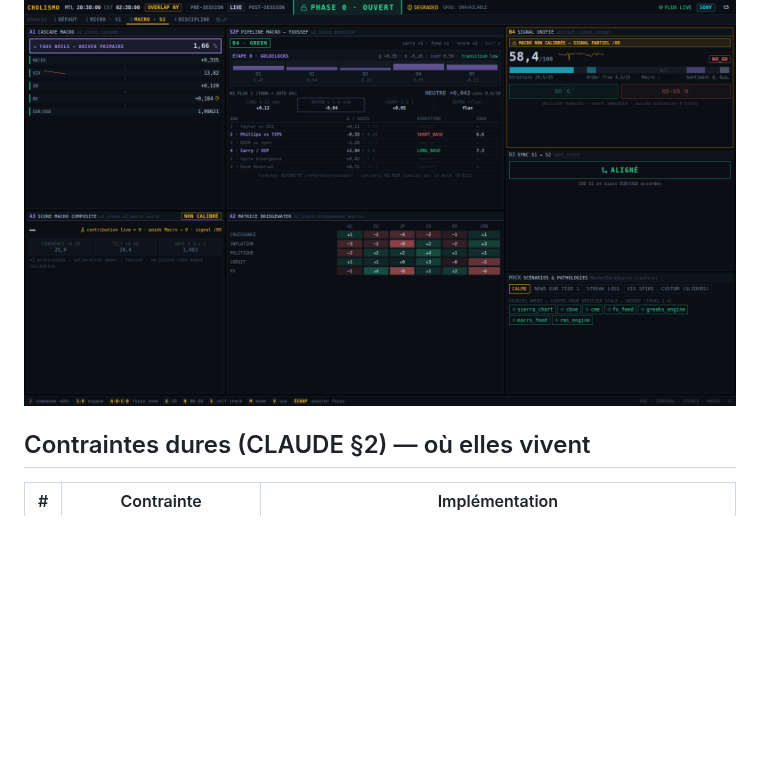
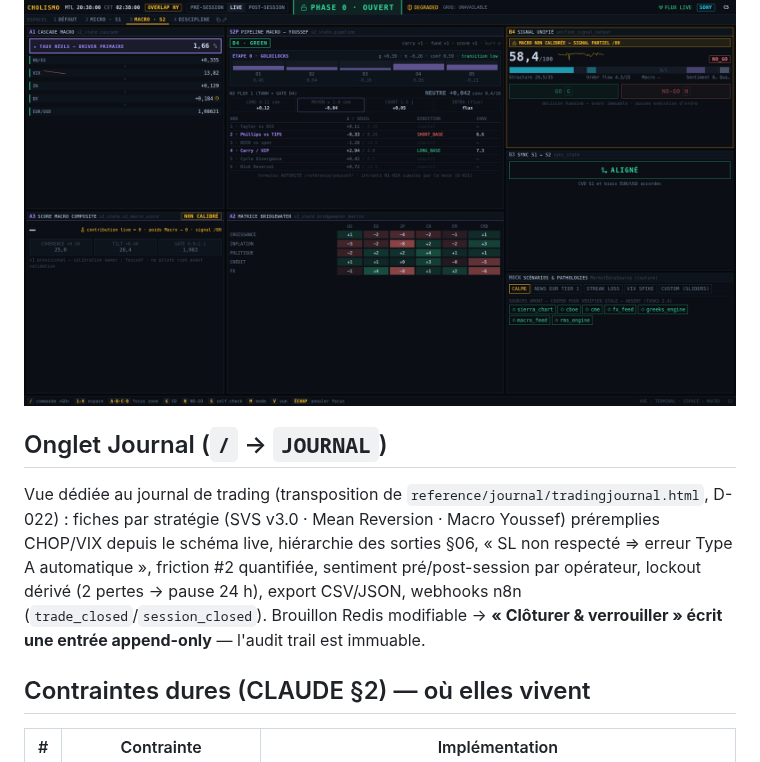
Before and after one commit to TNFinancer07/Cholismo-, a Markdown page: README.md, the part around the change. GitHub-like rendering; blank space fills up the shorter version.

```diff
--- a/README.md
+++ b/README.md
@@ -127,6 +127,16 @@ branché. Extraits copiables dans l'onglet Prompts (`V`).
 
 ![Pipeline Youssef](docs/pipeline-youssef.png)
 
+## Onglet Journal (`/` → `JOURNAL`)
+
+Vue dédiée au journal de trading (transposition de `reference/journal/tradingjournal.html`,
+D-022) : fiches par stratégie (SVS v3.0 · Mean Reversion · Macro Youssef) préremplies
+CHOP/VIX depuis le schéma live, hiérarchie des sorties §06, « SL non respecté ⇒ erreur
+Type A automatique », friction #2 quantifiée, sentiment pré/post-session par opérateur,
+lockout dérivé (2 pertes → pause 24 h), export CSV/JSON, webhooks n8n
+(`trade_closed`/`session_closed`). Brouillon Redis modifiable → **« Clôturer &
+verrouiller » écrit une entrée append-only** — l'audit trail est immuable.
+
 ## Contraintes dures (CLAUDE §2) — où elles vivent
 
 | # | Contrainte | Implémentation |
```
Also changed, not shown: DECISIONS.md (+18 -0 lines), reference/MANIFEST.md (+20 -0 lines), docs/journal-historique.png (added), docs/journal-session.png (added), 11 other files.
